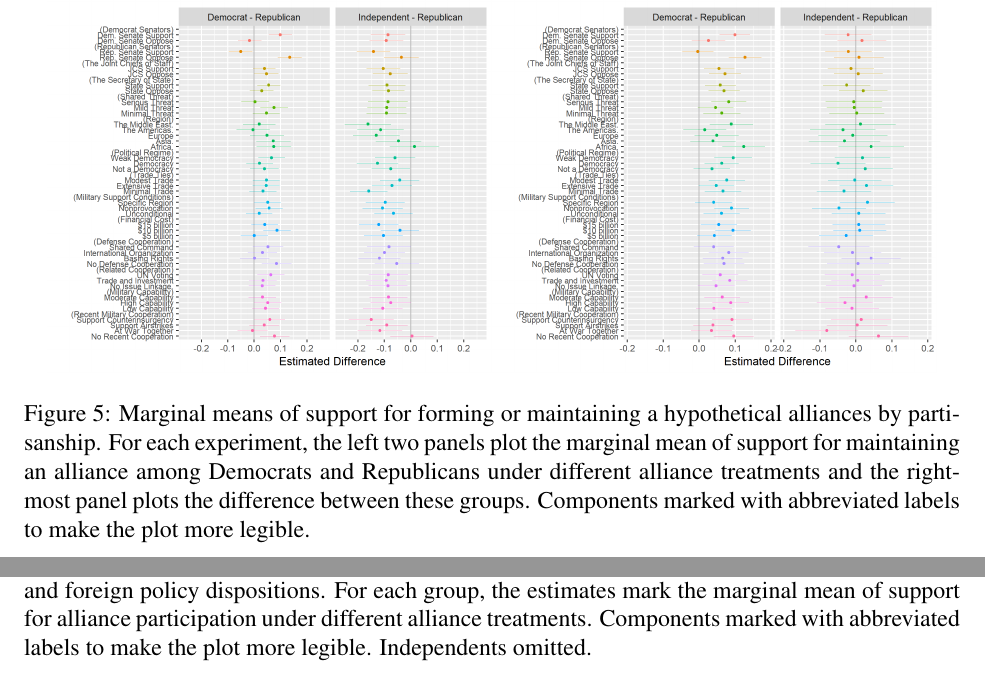
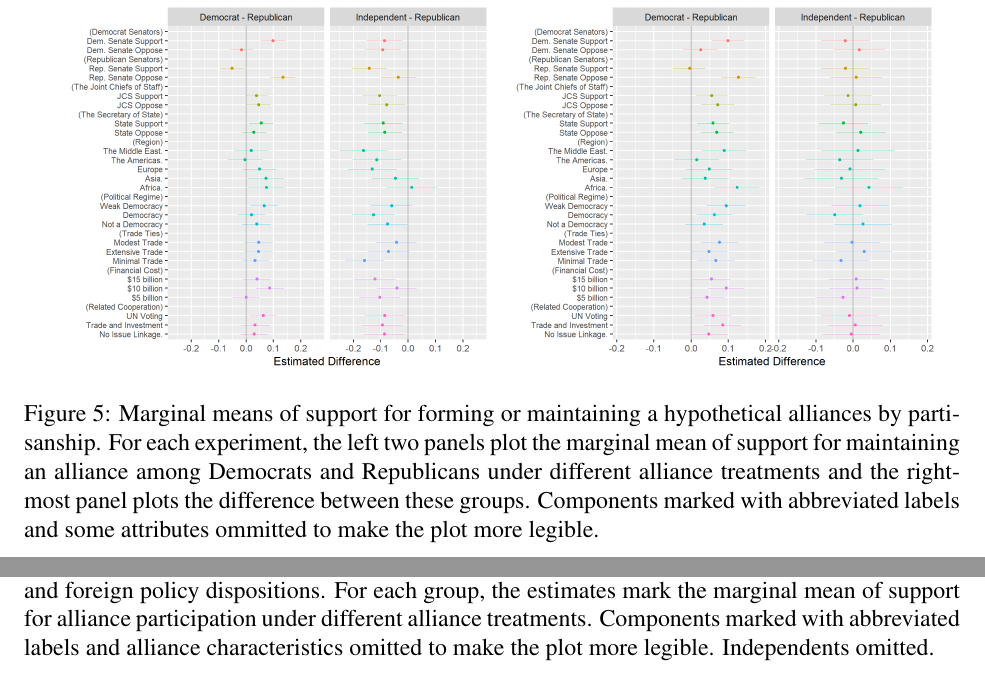
Before and after one commit to joshuaalley/pub-opinion-alliances, a LaTeX document (appendix/appendix.tex): two parts of pages 10 and 18 of 23 before the commit and two parts of pages 9 and 17 of 22 after it, joined at a grey line, cut so that both start at the same text. The pictures show the PDF file appendix/appendix.pdf that the author committed with the source.

Commit message:
clean up appendix plots

```diff
--- a/appendix/appendix.tex
+++ b/appendix/appendix.tex
@@ -113,7 +111,7 @@ These differences are evident in the manuscript results, as Republicans are more
 \begin{figure}
 	\centering
 		\includegraphics[width=0.95\textwidth]{hawk-plots.png}
-	\caption{Marginal means of support for forming or maintaining a hypothetical alliances by militant assertiveness. For each experiment, the left two panels plot the marginal mean of support for alliance participation among hawks and doves under different alliance treatments. The rightmost panel plots the difference between these groups. Components marked with abbreviated labels to make the plot more legible.}
+	\caption{Marginal means of support for forming or maintaining a hypothetical alliances by militant assertiveness. For each experiment, the left two panels plot the marginal mean of support for alliance participation among hawks and doves under different alliance treatments. The rightmost panel plots the difference between these groups. Components marked with abbreviated labels and some attributes omitted to make the plot more legible.}
 	\label{fig:hawk-plots}
 \end{figure}
 
@@ -121,7 +119,7 @@ These differences are evident in the manuscript results, as Republicans are more
 \begin{figure}
 	\centering
 		\includegraphics[width=0.95\textwidth]{isolation-plots.png}
-	\caption{Marginal means of support for forming or maintaining a hypothetical alliances by internationalism. For each experiment, the left two panels plot the marginal mean of support for maintaining an alliance among isolationists and internationalists under different alliance treatments. The rightmost panel plots the difference between these groups. Components marked with abbreviated labels to make the plot more legible.}
+	\caption{Marginal means of support for forming or maintaining a hypothetical alliances by internationalism. For each experiment, the left two panels plot the marginal mean of support for maintaining an alliance among isolationists and internationalists under different alliance treatments. The rightmost panel plots the difference between these groups. Components marked with abbreviated labels and some attributes omitted to make the plot more legible.}
 	\label{fig:isolation-plots}
 \end{figure}
 
@@ -163,7 +161,7 @@ An omnibus F-test finds significant differences between models that interact par
 \begin{figure}
 	\centering
 		\includegraphics[width=0.95\textwidth]{joint-part-plots.png}
-	\caption{Marginal means of support for forming or maintaining a hypothetical alliances by partisanship. For each experiment, the left two panels plot the marginal mean of support for maintaining an alliance among Democrats and Republicans under different alliance treatments and the rightmost panel plots the difference between these groups. Components marked with abbreviated labels to make the plot more legible.}
+	\caption{Marginal means of support for forming or maintaining a hypothetical alliances by partisanship. For each experiment, the left two panels plot the marginal mean of support for maintaining an alliance among Democrats and Republicans under different alliance treatments and the rightmost panel plots the difference between these groups. Components marked with abbreviated labels and some attributes ommitted to make the plot more legible.}
 	\label{fig:joint-part-plots}
 \end{figure}
 
@@ -297,7 +295,7 @@ Last, hawkish Republicans and internationalist Democrats are most responsive to
 \begin{figure}
 	\centering
 		\includegraphics[width=0.95\textwidth]{party-dispo-mainapp.png}
-	\caption{Marginal means of ratings for hypothetical existing alliances across party identification and foreign policy dispositions. For each group, the estimates mark the marginal mean of support for alliance participation under different alliance treatments. Components marked with abbreviated labels to make the plot more legible. Independents omitted.}
+	\caption{Marginal means of ratings for hypothetical existing alliances across party identification and foreign policy dispositions. For each group, the estimates mark the marginal mean of support for alliance participation under different alliance treatments. Components marked with abbreviated labels and alliance characteristics omitted to make the plot more legible. Independents omitted.}
 	\label{fig:party-dispo-main}
 \end{figure}
 
```
Also changed, not shown: appendix/appendix.pdf, appendix/hawk-plots.png, appendix/isolation-plots.png, appendix/joint-part-plots.png, appendix/party-dispo-formapp.png, appendix/party-dispo-mainapp.png, appendix/appendix.tex (10 more changed lines), 3 other files.
